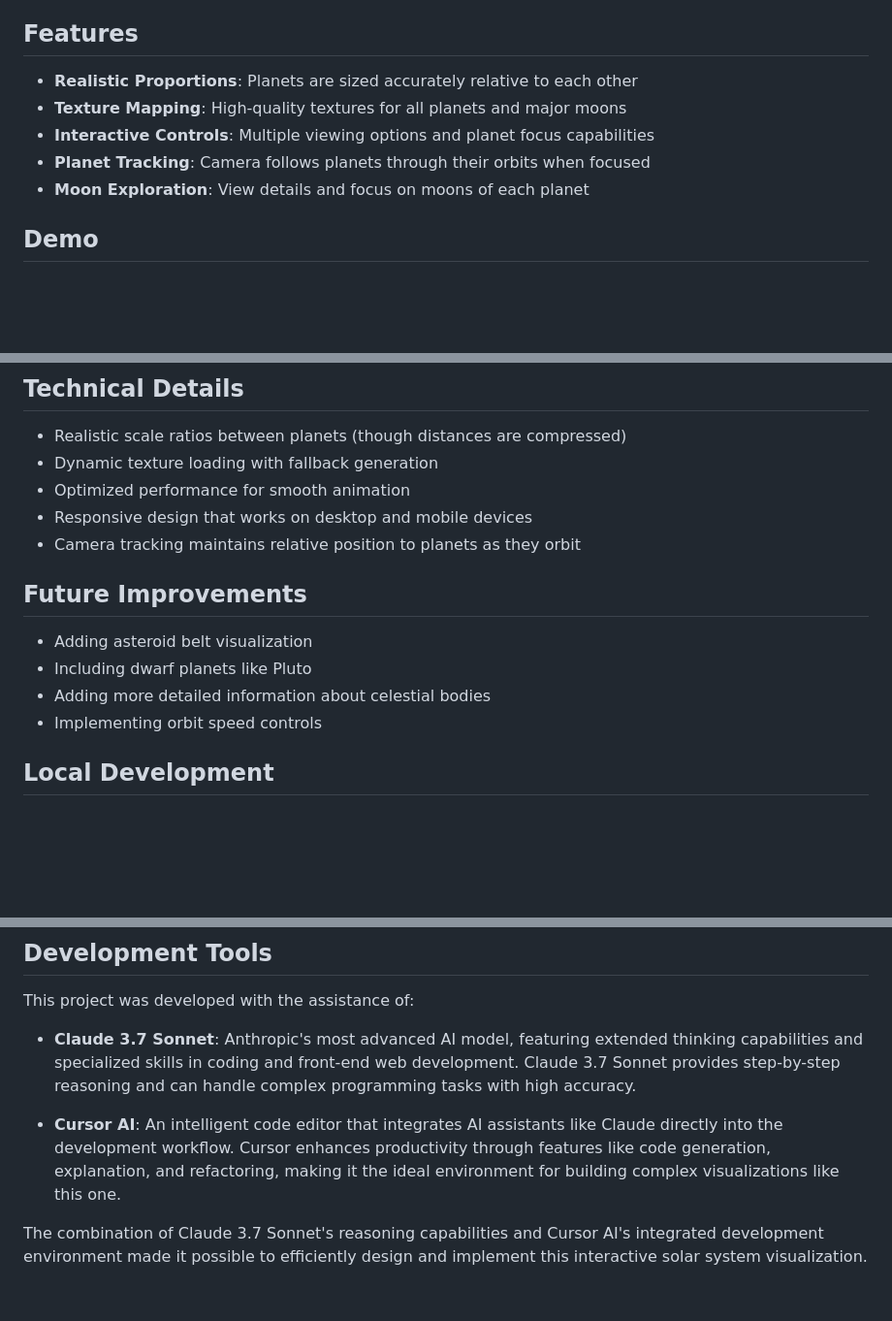
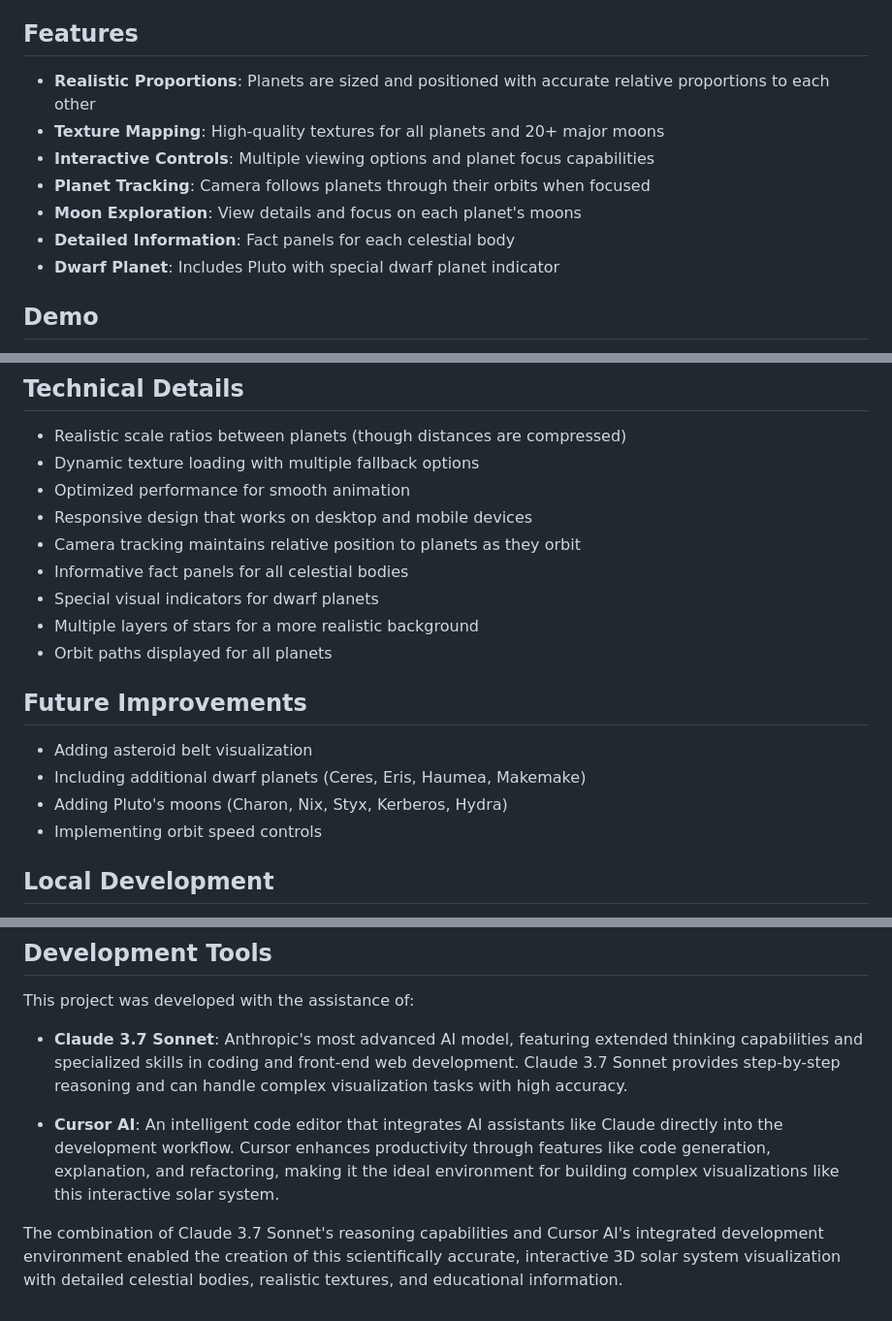
Before and after one commit to jadentripp/solar-system-visualization, a Markdown page: README.md, 3 parts joined by grey strips. Shown at 97% size. GitHub-like rendering; blank space fills up the shorter version.

Commit message:
Update README to accurately reflect current functionality

```diff
--- a/README.md
+++ b/README.md
@@ -4,11 +4,13 @@ An interactive 3D visualization of our solar system using Three.js.
 
 ## Features
 
-- **Realistic Proportions**: Planets are sized accurately relative to each other
-- **Texture Mapping**: High-quality textures for all planets and major moons
+- **Realistic Proportions**: Planets are sized and positioned with accurate relative proportions to each other
+- **Texture Mapping**: High-quality textures for all planets and 20+ major moons
 - **Interactive Controls**: Multiple viewing options and planet focus capabilities
 - **Planet Tracking**: Camera follows planets through their orbits when focused
-- **Moon Exploration**: View details and focus on moons of each planet
+- **Moon Exploration**: View details and focus on each planet's moons
+- **Detailed Information**: Fact panels for each celestial body
+- **Dwarf Planet**: Includes Pluto with special dwarf planet indicator
 
 ## Demo
 
@@ -68,16 +70,20 @@ This visualization uses Three.js for 3D rendering and OrbitControls for camera m
 ## Technical Details
 
 - Realistic scale ratios between planets (though distances are compressed)
-- Dynamic texture loading with fallback generation
+- Dynamic texture loading with multiple fallback options
 - Optimized performance for smooth animation
 - Responsive design that works on desktop and mobile devices
 - Camera tracking maintains relative position to planets as they orbit
+- Informative fact panels for all celestial bodies
+- Special visual indicators for dwarf planets
+- Multiple layers of stars for a more realistic background
+- Orbit paths displayed for all planets
 
 ## Future Improvements
 
 - Adding asteroid belt visualization
-- Including dwarf planets like Pluto
-- Adding more detailed information about celestial bodies
+- Including additional dwarf planets (Ceres, Eris, Haumea, Makemake)
+- Adding Pluto's moons (Charon, Nix, Styx, Kerberos, Hydra)
 - Implementing orbit speed controls
 
 ## Local Development
@@ -93,8 +99,8 @@ To run the visualization locally:
 
 This project was developed with the assistance of:
 
-- **Claude 3.7 Sonnet**: Anthropic's most advanced AI model, featuring extended thinking capabilities and specialized skills in coding and front-end web development. Claude 3.7 Sonnet provides step-by-step reasoning and can handle complex programming tasks with high accuracy.
+- **Claude 3.7 Sonnet**: Anthropic's most advanced AI model, featuring extended thinking capabilities and specialized skills in coding and front-end web development. Claude 3.7 Sonnet provides step-by-step reasoning and can handle complex visualization tasks with high accuracy.
 
-- **Cursor AI**: An intelligent code editor that integrates AI assistants like Claude directly into the development workflow. Cursor enhances productivity through features like code generation, explanation, and refactoring, making it the ideal environment for building complex visualizations like this one.
+- **Cursor AI**: An intelligent code editor that integrates AI assistants like Claude directly into the development workflow. Cursor enhances productivity through features like code generation, explanation, and refactoring, making it the ideal environment for building complex visualizations like this interactive solar system.
 
-The combination of Claude 3.7 Sonnet's reasoning capabilities and Cursor AI's integrated development environment made it possible to efficiently design and implement this interactive solar system visualization.
+The combination of Claude 3.7 Sonnet's reasoning capabilities and Cursor AI's integrated development environment enabled the creation of this scientifically accurate, interactive 3D solar system visualization with detailed celestial bodies, realistic textures, and educational information.
```
